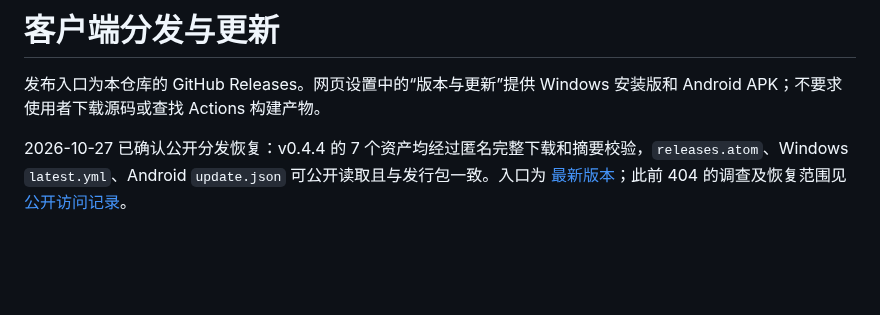
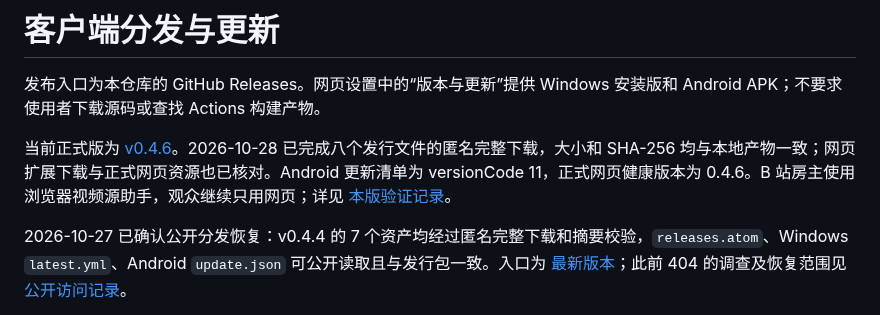
Before and after one commit to BorderArea01/VideoSreeeen, a Markdown page: docs/updates.md, the part around the change. Drawn GitHub-style; blank space fills up the shorter version.

Commit message:
docs: record complete public release download verification

```diff
--- a/docs/updates.md
+++ b/docs/updates.md
@@ -1,6 +1,8 @@
 # 客户端分发与更新
 
 发布入口为本仓库的 GitHub Releases。网页设置中的“版本与更新”提供 Windows 安装版和 Android APK；不要求使用者下载源码或查找 Actions 构建产物。
+
+当前正式版为 [v0.4.6](https://github.com/BorderArea01/VideoSreeeen/releases/tag/v0.4.6)。2026-10-28 已完成八个发行文件的匿名完整下载，大小和 SHA-256 均与本地产物一致；网页扩展下载与正式网页资源也已核对。Android 更新清单为 versionCode 11，正式网页健康版本为 0.4.6。B 站房主使用浏览器视频源助手，观众继续只用网页；详见 [本版验证记录](verification-browser-extension.md)。
 
 2026-10-27 已确认公开分发恢复：v0.4.4 的 7 个资产均经过匿名完整下载和摘要校验，`releases.atom`、Windows `latest.yml`、Android `update.json` 可公开读取且与发行包一致。入口为 [最新版本](https://github.com/BorderArea01/VideoSreeeen/releases/latest)；此前 404 的调查及恢复范围见 [公开访问记录](github-access.md)。
 
```
Also changed, not shown: docs/verification-browser-extension.md (+1 -1 lines).
